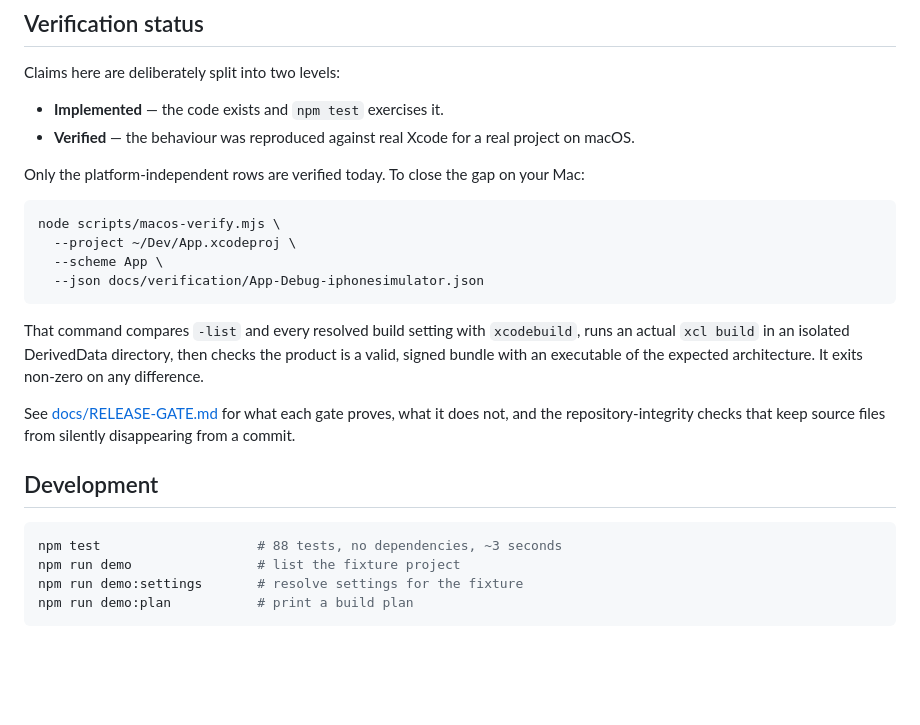
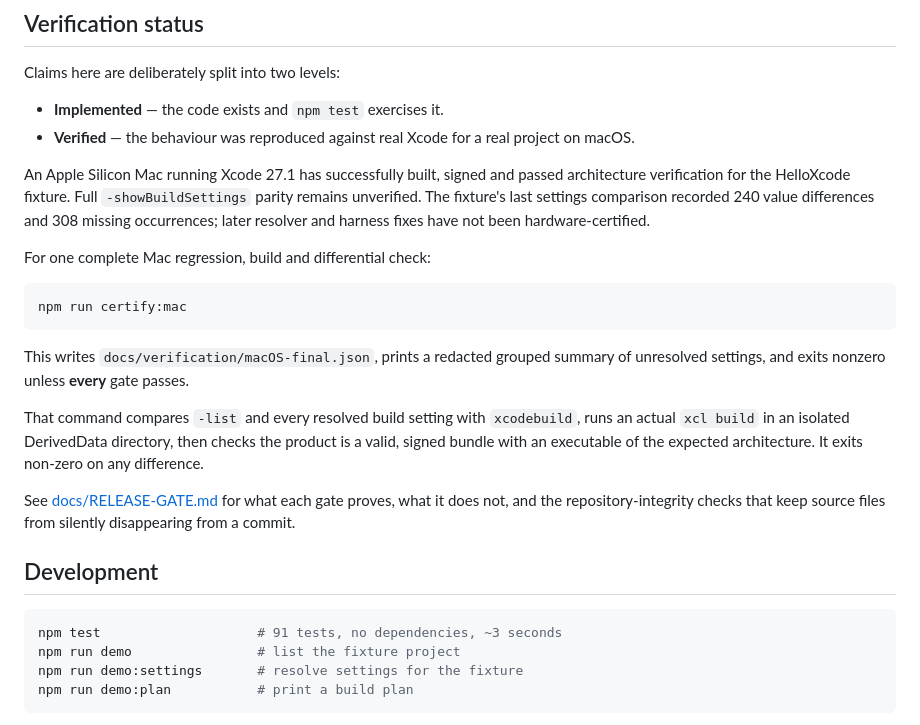
Before and after one commit to temitayocharles/xcode-rea, a Markdown page: README.md, the part around the change. GitHub-like rendering; blank space fills up the shorter version.

Commit message:
docs: replace fragmented manual verification with single Mac certification command

````diff
--- a/README.md
+++ b/README.md
@@ -288,15 +288,20 @@ Claims here are deliberately split into two levels:
 - **Verified** — the behaviour was reproduced against real Xcode for a real
   project on macOS.
 
-Only the platform-independent rows are verified today. To close the gap on your
-Mac:
+An Apple Silicon Mac running Xcode 27.1 has successfully built, signed
+and passed architecture verification for the HelloXcode fixture. Full
+`-showBuildSettings` parity remains unverified. The fixture's last settings
+comparison recorded 240 value differences and 308 missing occurrences;
+later resolver and harness fixes have not been hardware-certified.
+
+For one complete Mac regression, build and differential check:
 
 ```bash
-node scripts/macos-verify.mjs \
-  --project ~/Dev/App.xcodeproj \
-  --scheme App \
-  --json docs/verification/App-Debug-iphonesimulator.json
+npm run certify:mac
 ```
+
+This writes `docs/verification/macOS-final.json`, prints a redacted grouped
+summary of unresolved settings, and exits nonzero unless **every** gate passes.
 
 That command compares `-list` and every resolved build setting with
 `xcodebuild`, runs an actual `xcl build` in an isolated DerivedData directory,
@@ -310,7 +315,7 @@ silently disappearing from a commit.
 ## Development
 
 ```bash
-npm test                    # 88 tests, no dependencies, ~3 seconds
+npm test                    # 91 tests, no dependencies, ~3 seconds
 npm run demo                # list the fixture project
 npm run demo:settings       # resolve settings for the fixture
 npm run demo:plan           # print a build plan
````
